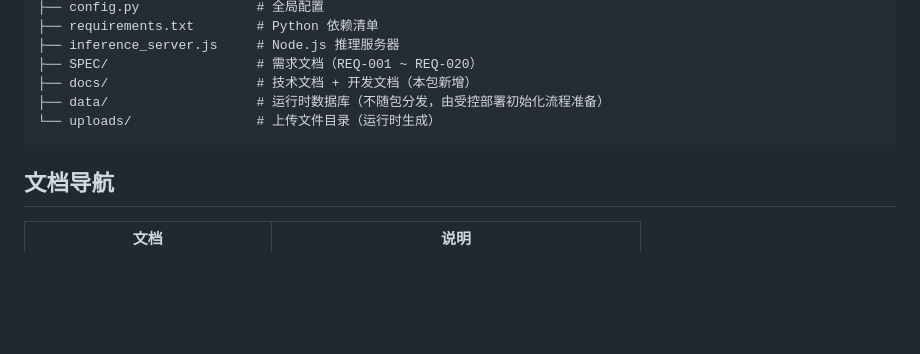
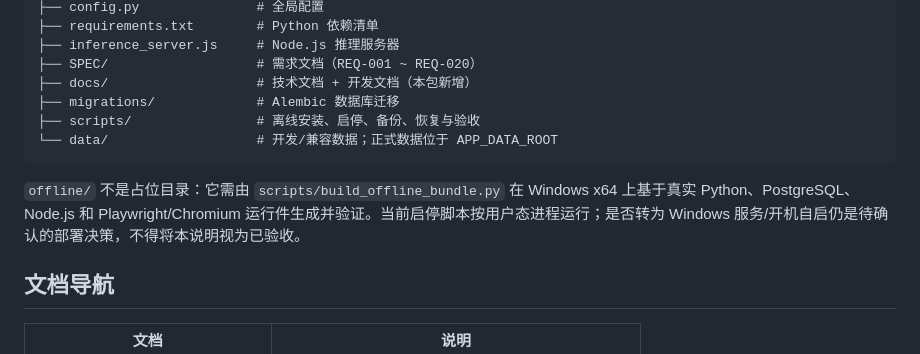
Before and after one commit to luomeng119/research-management-system, a Markdown page: README.md, the part around one of its changes. Drawn GitHub-style; blank space fills up the shorter version.

````diff
--- a/README.md
+++ b/README.md
@@ -85,9 +91,12 @@ python run.py
 ├── inference_server.js     # Node.js 推理服务器
 ├── SPEC/                   # 需求文档（REQ-001 ~ REQ-020）
 ├── docs/                   # 技术文档 + 开发文档（本包新增）
-├── data/                   # 运行时数据库（不随包分发，由受控部署初始化流程准备）
-└── uploads/                # 上传文件目录（运行时生成）
+├── migrations/             # Alembic 数据库迁移
+├── scripts/                # 离线安装、启停、备份、恢复与验收
+└── data/                   # 开发/兼容数据；正式数据位于 APP_DATA_ROOT
 ```
+
+`offline/` 不是占位目录：它需由 `scripts/build_offline_bundle.py` 在 Windows x64 上基于真实 Python、PostgreSQL、Node.js 和 Playwright/Chromium 运行件生成并验证。当前启停脚本按用户态进程运行；是否转为 Windows 服务/开机自启仍是待确认的部署决策，不得将本说明视为已验收。
 
 ## 文档导航
 
````
Also changed, not shown: other parts of README.md (+17 -11 lines), docs/开发文档.md (+17 -10 lines), docs/技术文档.md (+35 -29 lines).
